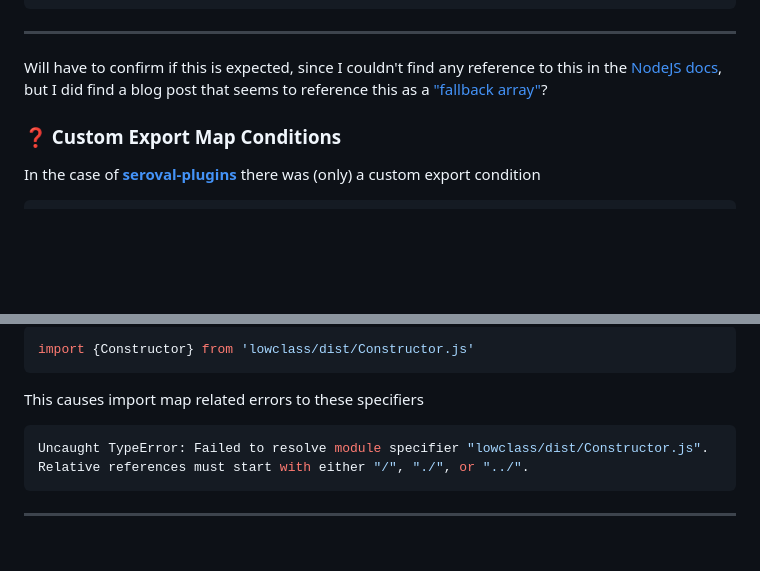
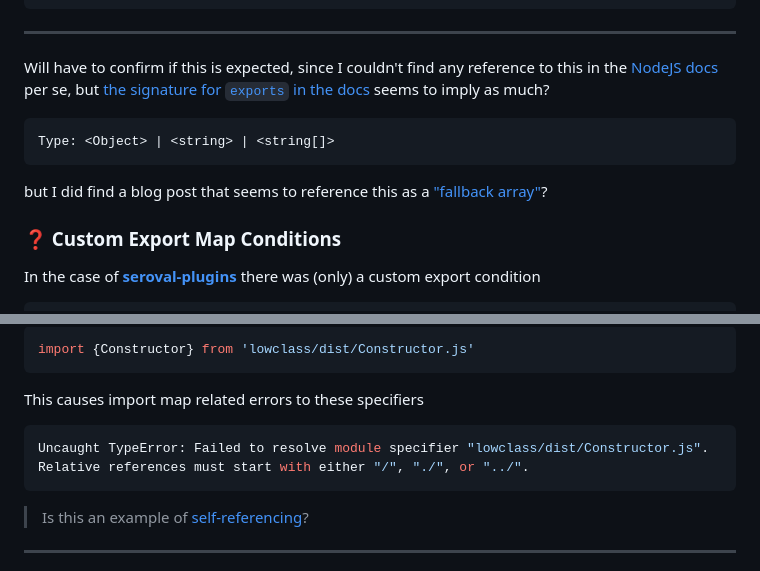
Before and after one commit to thescientist13/greenwood-lume, a Markdown page: README.md, 2 parts joined by grey strips. Drawn GitHub-style; blank space fills up the shorter version.

````diff
--- a/README.md
+++ b/README.md
@@ -108,7 +108,13 @@ This looks to be related to usage of Arrays inside export map conditions, which
 
 ----
 
-Will have to confirm if this is expected, since I couldn't find any reference to this in the [NodeJS docs](https://nodejs.org/api/packages.html#package-entry-points), but I did find a blog post that seems to reference this as a ["fallback array"](https://hirok.io/posts/package-json-exports#fallback-array-advanced)?
+Will have to confirm if this is expected, since I couldn't find any reference to this in the [NodeJS docs](https://nodejs.org/api/packages.html#package-entry-points) per se, but [the signature for `exports` in the docs](https://nodejs.org/api/packages.html#exports) seems to imply as much?
+
+```md
+Type: <Object> | <string> | <string[]>
+```
+
+ but I did find a blog post that seems to reference this as a ["fallback array"](https://hirok.io/posts/package-json-exports#fallback-array-advanced)?
 
 
 ### ❓ Custom Export Map Conditions
@@ -148,6 +154,8 @@ This causes import map related errors to these specifiers
 ```sh
 Uncaught TypeError: Failed to resolve module specifier "lowclass/dist/Constructor.js". Relative references must start with either "/", "./", or "../".
 ```
+
+> Is this an example of [self-referencing](https://nodejs.org/api/packages.html#self-referencing-a-package-using-its-name)?
 
 ----
 
````
